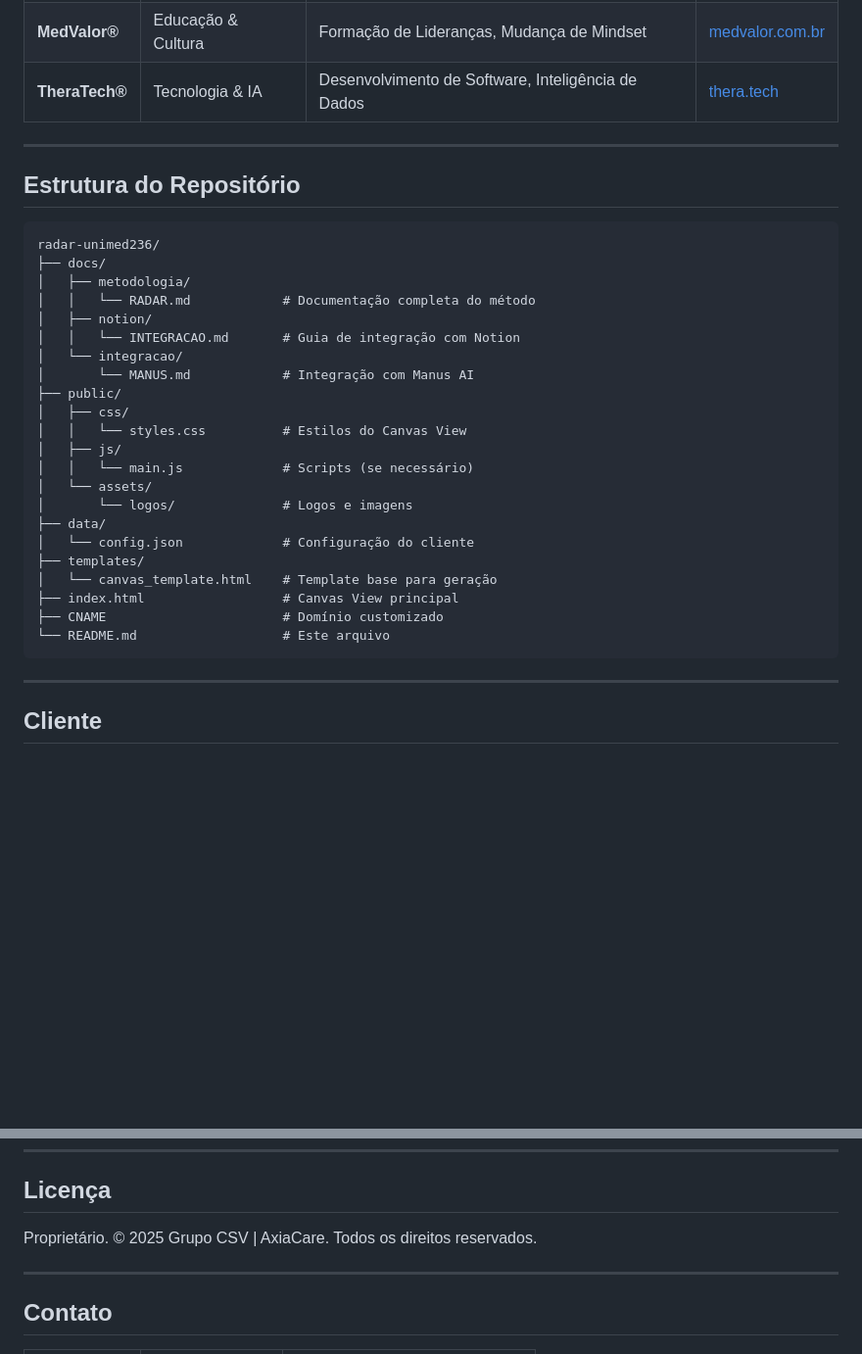
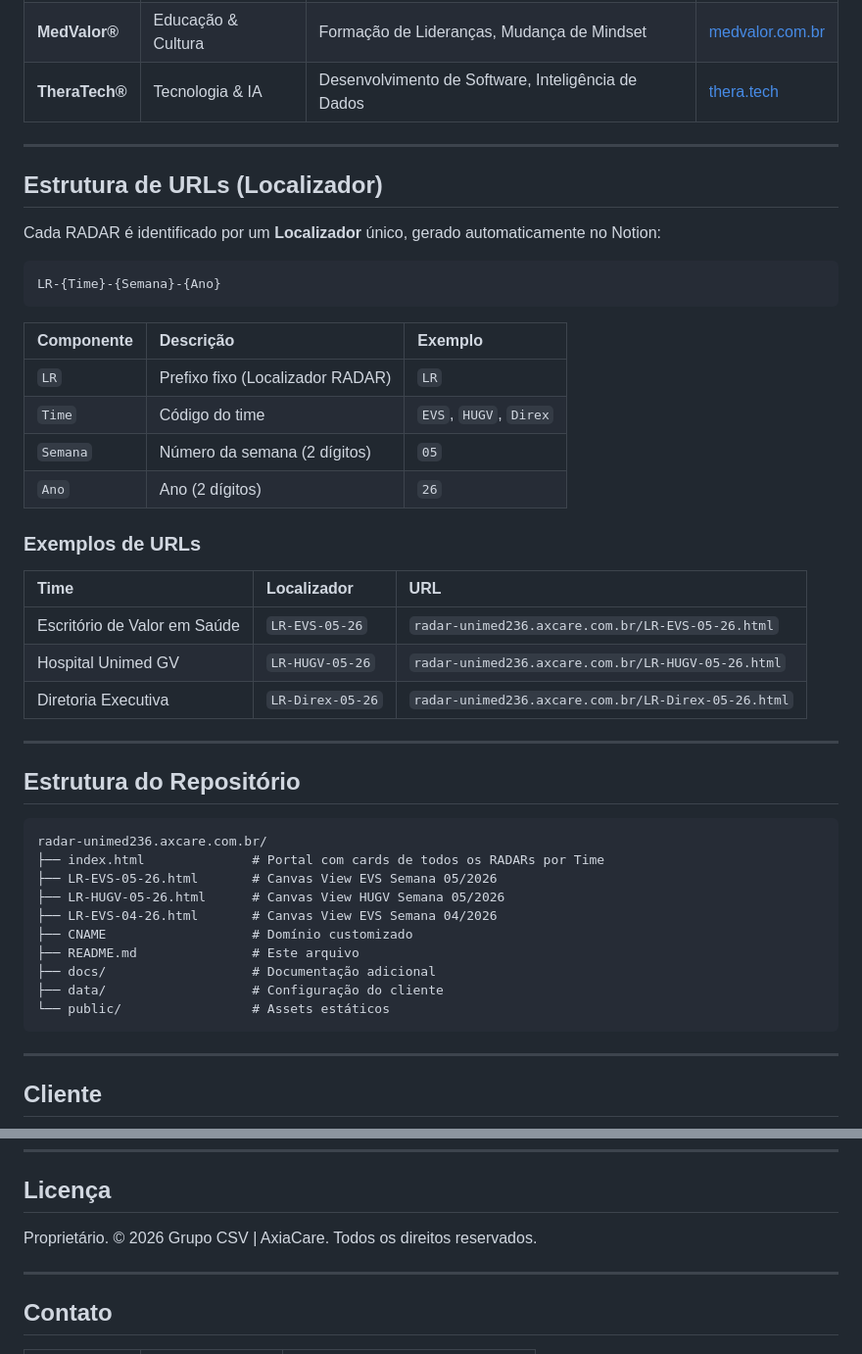
Before and after one commit to axiacare/radar-unimed236, a Markdown page: README.md, 2 parts joined by grey strips. Shown at 98% size. GitHub-like rendering; blank space fills up the shorter version.

Commit message:
docs: Atualizar README com estrutura de Localizador

````diff
--- a/README.md
+++ b/README.md
@@ -36,31 +36,44 @@ O Grupo CSV (Cuidados em Saúde com Valor) é um ecossistema estratégico que in
 
 ---
 
+## Estrutura de URLs (Localizador)
+
+Cada RADAR é identificado por um **Localizador** único, gerado automaticamente no Notion:
+
+```
+LR-{Time}-{Semana}-{Ano}
+```
+
+| Componente | Descrição | Exemplo |
+|:---|:---|:---|
+| `LR` | Prefixo fixo (Localizador RADAR) | `LR` |
+| `Time` | Código do time | `EVS`, `HUGV`, `Direx` |
+| `Semana` | Número da semana (2 dígitos) | `05` |
+| `Ano` | Ano (2 dígitos) | `26` |
+
+### Exemplos de URLs
+
+| Time | Localizador | URL |
+|:---|:---|:---|
+| Escritório de Valor em Saúde | `LR-EVS-05-26` | `radar-unimed236.axcare.com.br/LR-EVS-05-26.html` |
+| Hospital Unimed GV | `LR-HUGV-05-26` | `radar-unimed236.axcare.com.br/LR-HUGV-05-26.html` |
+| Diretoria Executiva | `LR-Direx-05-26` | `radar-unimed236.axcare.com.br/LR-Direx-05-26.html` |
+
+---
+
 ## Estrutura do Repositório
 
 ```
-radar-unimed236/
-├── docs/
-│   ├── metodologia/
-│   │   └── RADAR.md            # Documentação completa do método
-│   ├── notion/
-│   │   └── INTEGRACAO.md       # Guia de integração com Notion
-│   └── integracao/
-│       └── MANUS.md            # Integração com Manus AI
-├── public/
-│   ├── css/
-│   │   └── styles.css          # Estilos do Canvas View
-│   ├── js/
-│   │   └── main.js             # Scripts (se necessário)
-│   └── assets/
-│       └── logos/              # Logos e imagens
-├── data/
-│   └── config.json             # Configuração do cliente
-├── templates/
-│   └── canvas_template.html    # Template base para geração
-├── index.html                  # Canvas View principal
-├── CNAME                       # Domínio customizado
-└── README.md                   # Este arquivo
+radar-unimed236.axcare.com.br/
+├── index.html              # Portal com cards de todos os RADARs por Time
+├── LR-EVS-05-26.html       # Canvas View EVS Semana 05/2026
+├── LR-HUGV-05-26.html      # Canvas View HUGV Semana 05/2026
+├── LR-EVS-04-26.html       # Canvas View EVS Semana 04/2026
+├── CNAME                   # Domínio customizado
+├── README.md               # Este arquivo
+├── docs/                   # Documentação adicional
+├── data/                   # Configuração do cliente
+└── public/                 # Assets estáticos
 ```
 
 ---
@@ -215,7 +228,7 @@ O deploy é realizado automaticamente pelo GitHub Pages a partir da branch `main
 
 ## Licença
 
-Proprietário. © 2025 Grupo CSV | AxiaCare. Todos os direitos reservados.
+Proprietário. © 2026 Grupo CSV | AxiaCare. Todos os direitos reservados.
 
 ---
 
````
